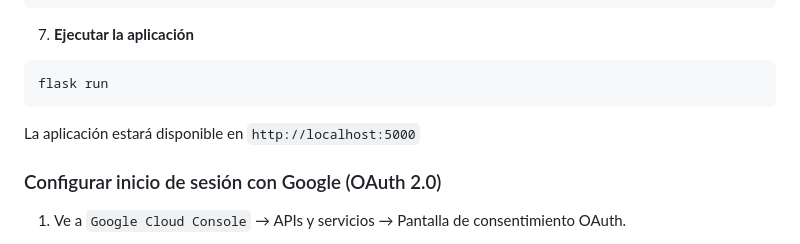
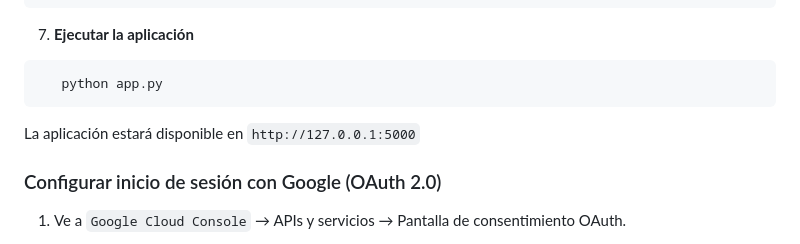
Before and after one commit to HANS32MA/Flash_Reserver, a Markdown page: README.md, the part around the change. GitHub-like rendering.

````diff
--- a/README.md
+++ b/README.md
@@ -330,10 +330,10 @@ flask db upgrade
 
 7. **Ejecutar la aplicación**
 ```bash
-flask run
+   python app.py
 ```
 
-La aplicación estará disponible en `http://localhost:5000`
+La aplicación estará disponible en `http://127.0.0.1:5000`
 
 ### Configurar inicio de sesión con Google (OAuth 2.0)
 
````
